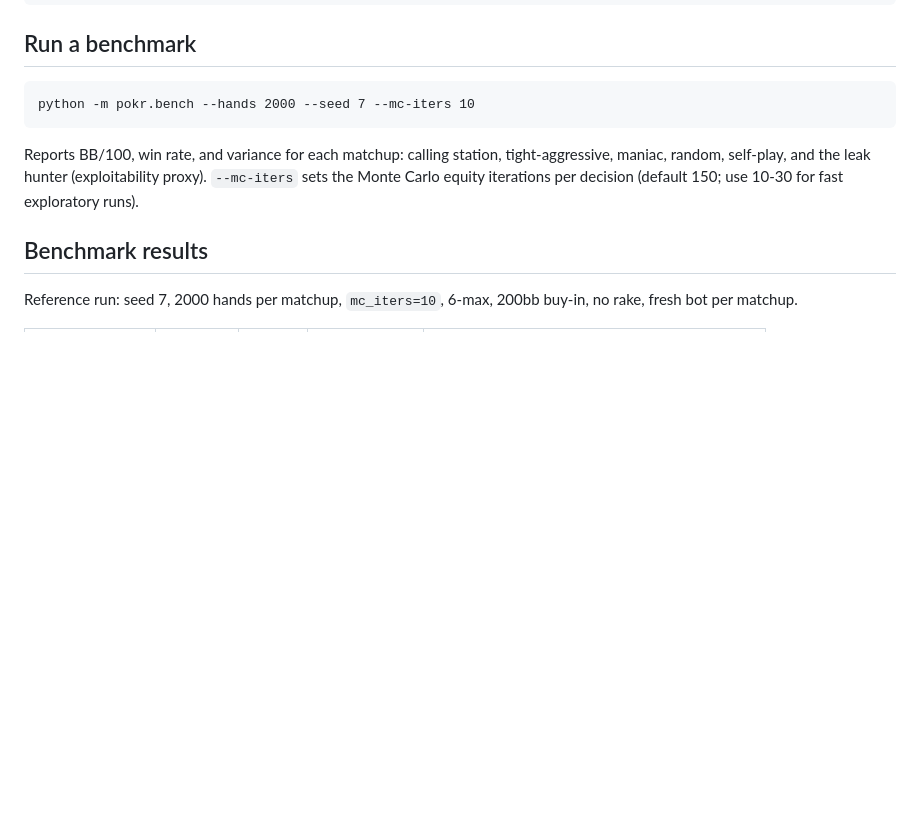
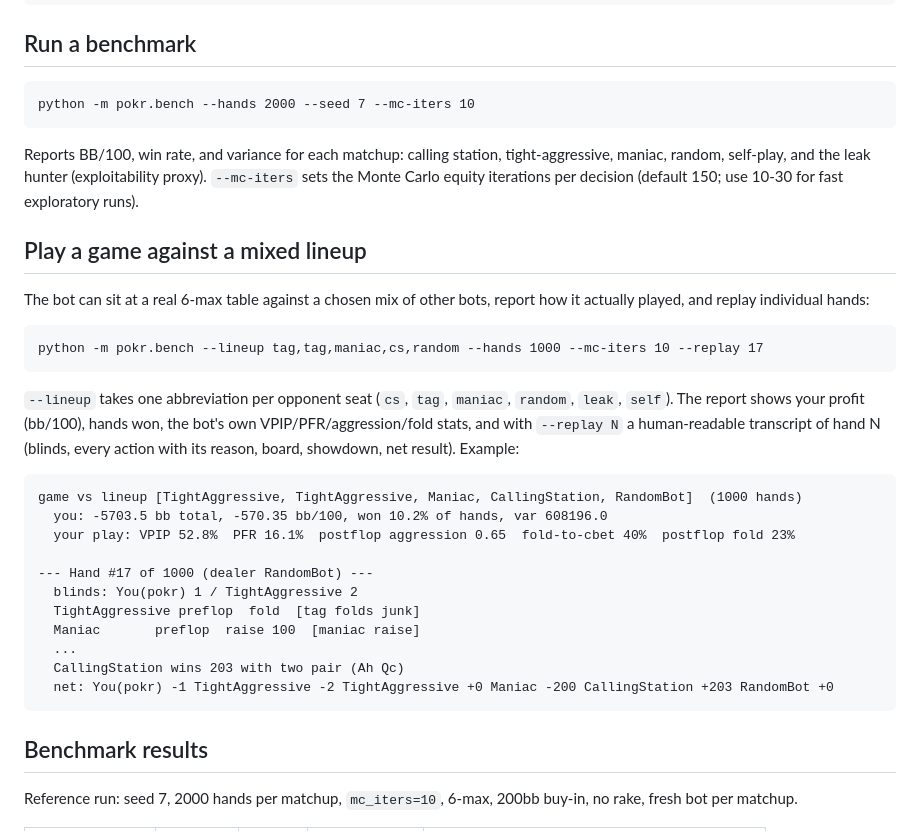
Before and after one commit to skadlem/poKING, a Markdown page: README.md, the part around the change. Rendered like a GitHub page; blank space fills up the shorter version.

Commit message:
docs: document game-level benchmark vs mixed lineups

```diff
--- a/README.md
+++ b/README.md
@@ -16,6 +16,31 @@ Reports BB/100, win rate, and variance for each matchup: calling station,
 tight-aggressive, maniac, random, self-play, and the leak hunter
 (exploitability proxy). `--mc-iters` sets the Monte Carlo equity iterations
 per decision (default 150; use 10-30 for fast exploratory runs).
+
+## Play a game against a mixed lineup
+
+The bot can sit at a real 6-max table against a chosen mix of other bots,
+report how it actually played, and replay individual hands:
+
+    python -m pokr.bench --lineup tag,tag,maniac,cs,random --hands 1000 --mc-iters 10 --replay 17
+
+`--lineup` takes one abbreviation per opponent seat (`cs`, `tag`, `maniac`,
+`random`, `leak`, `self`). The report shows your profit (bb/100), hands won,
+the bot's own VPIP/PFR/aggression/fold stats, and with `--replay N` a
+human-readable transcript of hand N (blinds, every action with its reason,
+board, showdown, net result). Example:
+
+    game vs lineup [TightAggressive, TightAggressive, Maniac, CallingStation, RandomBot]  (1000 hands)
+      you: -5703.5 bb total, -570.35 bb/100, won 10.2% of hands, var 608196.0
+      your play: VPIP 52.8%  PFR 16.1%  postflop aggression 0.65  fold-to-cbet 40%  postflop fold 23%
+
+    --- Hand #17 of 1000 (dealer RandomBot) ---
+      blinds: You(pokr) 1 / TightAggressive 2
+      TightAggressive preflop  fold  [tag folds junk]
+      Maniac       preflop  raise 100  [maniac raise]
+      ...
+      CallingStation wins 203 with two pair (Ah Qc)
+      net: You(pokr) -1 TightAggressive -2 TightAggressive +0 Maniac -200 CallingStation +203 RandomBot +0
 
 ## Benchmark results
 
```
